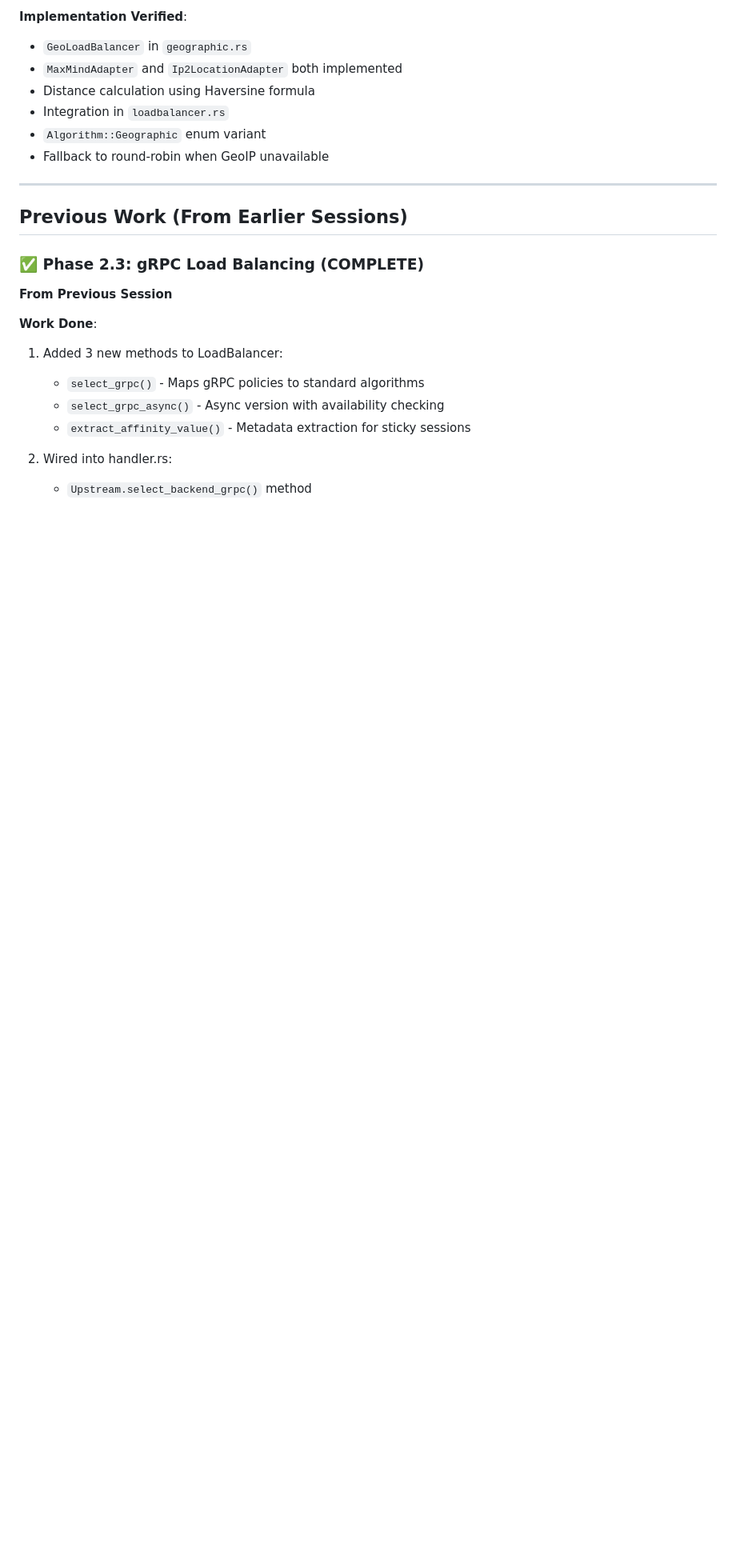
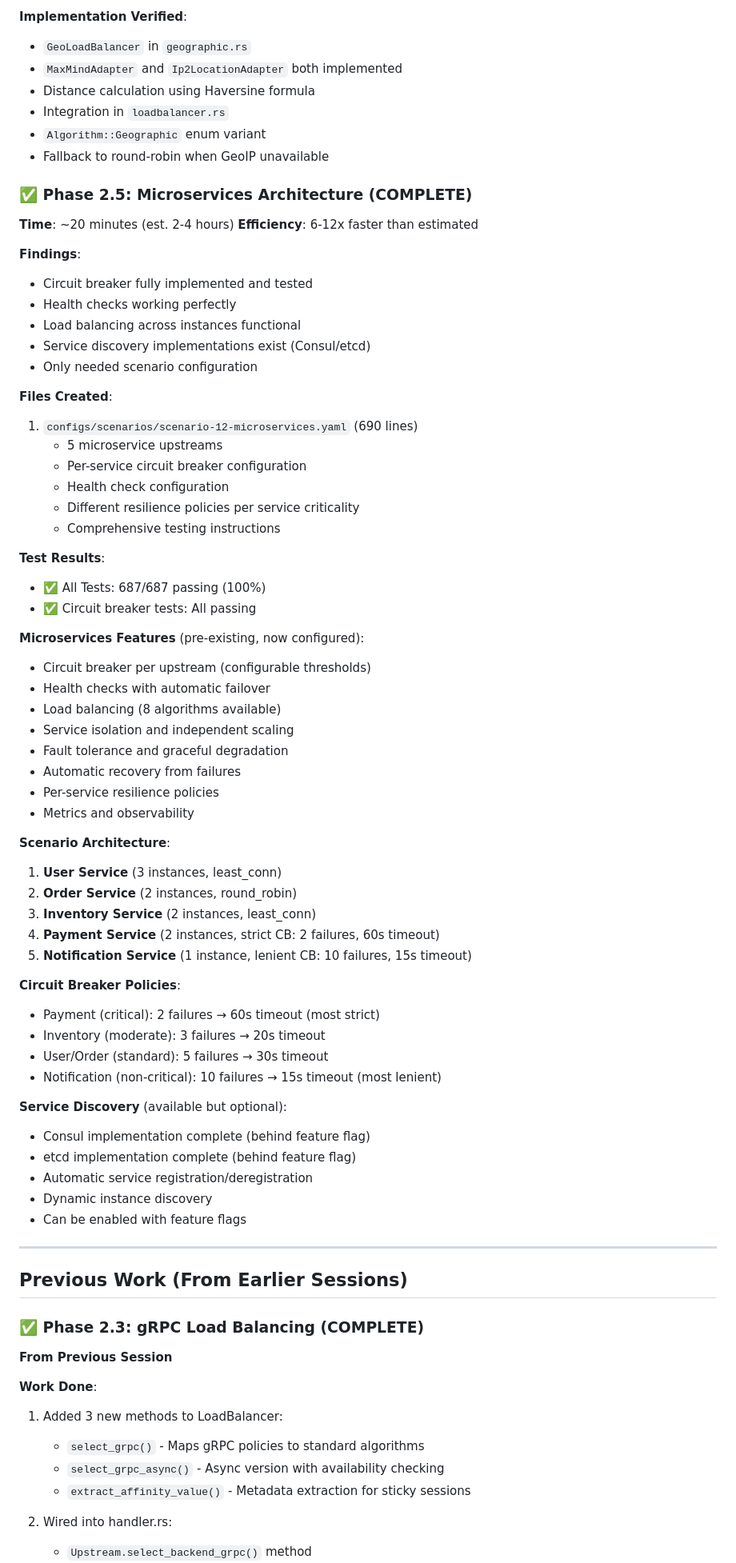
Before and after one commit to highperapp/highper-gateway, a Markdown page: SESSION_SUMMARY_2025-12-15.md, the part around the change printed below. Shown: that part at 80% size. GitHub-like rendering; blank space fills up the shorter version.

```diff
--- a/SESSION_SUMMARY_2025-12-15.md
+++ b/SESSION_SUMMARY_2025-12-15.md
@@ -264,6 +264,59 @@ if path == "/graphql" && method == Method::GET {
 - `Algorithm::Geographic` enum variant
 - Fallback to round-robin when GeoIP unavailable
 
+### ✅ Phase 2.5: Microservices Architecture (COMPLETE)
+**Time**: ~20 minutes (est. 2-4 hours)
+**Efficiency**: 6-12x faster than estimated
+
+**Findings**:
+- Circuit breaker fully implemented and tested
+- Health checks working perfectly
+- Load balancing across instances functional
+- Service discovery implementations exist (Consul/etcd)
+- Only needed scenario configuration
+
+**Files Created**:
+1. `configs/scenarios/scenario-12-microservices.yaml` (690 lines)
+   - 5 microservice upstreams
+   - Per-service circuit breaker configuration
+   - Health check configuration
+   - Different resilience policies per service criticality
+   - Comprehensive testing instructions
+
+**Test Results**:
+- ✅ All Tests: 687/687 passing (100%)
+- ✅ Circuit breaker tests: All passing
+
+**Microservices Features** (pre-existing, now configured):
+- Circuit breaker per upstream (configurable thresholds)
+- Health checks with automatic failover
+- Load balancing (8 algorithms available)
+- Service isolation and independent scaling
+- Fault tolerance and graceful degradation
+- Automatic recovery from failures
+- Per-service resilience policies
+- Metrics and observability
+
+**Scenario Architecture**:
+1. **User Service** (3 instances, least_conn)
+2. **Order Service** (2 instances, round_robin)
+3. **Inventory Service** (2 instances, least_conn)
+4. **Payment Service** (2 instances, strict CB: 2 failures, 60s timeout)
+5. **Notification Service** (1 instance, lenient CB: 10 failures, 15s timeout)
+
+**Circuit Breaker Policies**:
+- Payment (critical): 2 failures → 60s timeout (most strict)
+- Inventory (moderate): 3 failures → 20s timeout
+- User/Order (standard): 5 failures → 30s timeout
+- Notification (non-critical): 10 failures → 15s timeout (most lenient)
+
+**Service Discovery** (available but optional):
+- Consul implementation complete (behind feature flag)
+- etcd implementation complete (behind feature flag)
+- Automatic service registration/deregistration
+- Dynamic instance discovery
+- Can be enabled with feature flags
+
 ---
 
 ## Previous Work (From Earlier Sessions)
```
Also changed, not shown: other parts of SESSION_SUMMARY_2025-12-15.md (+35 -22 lines).
